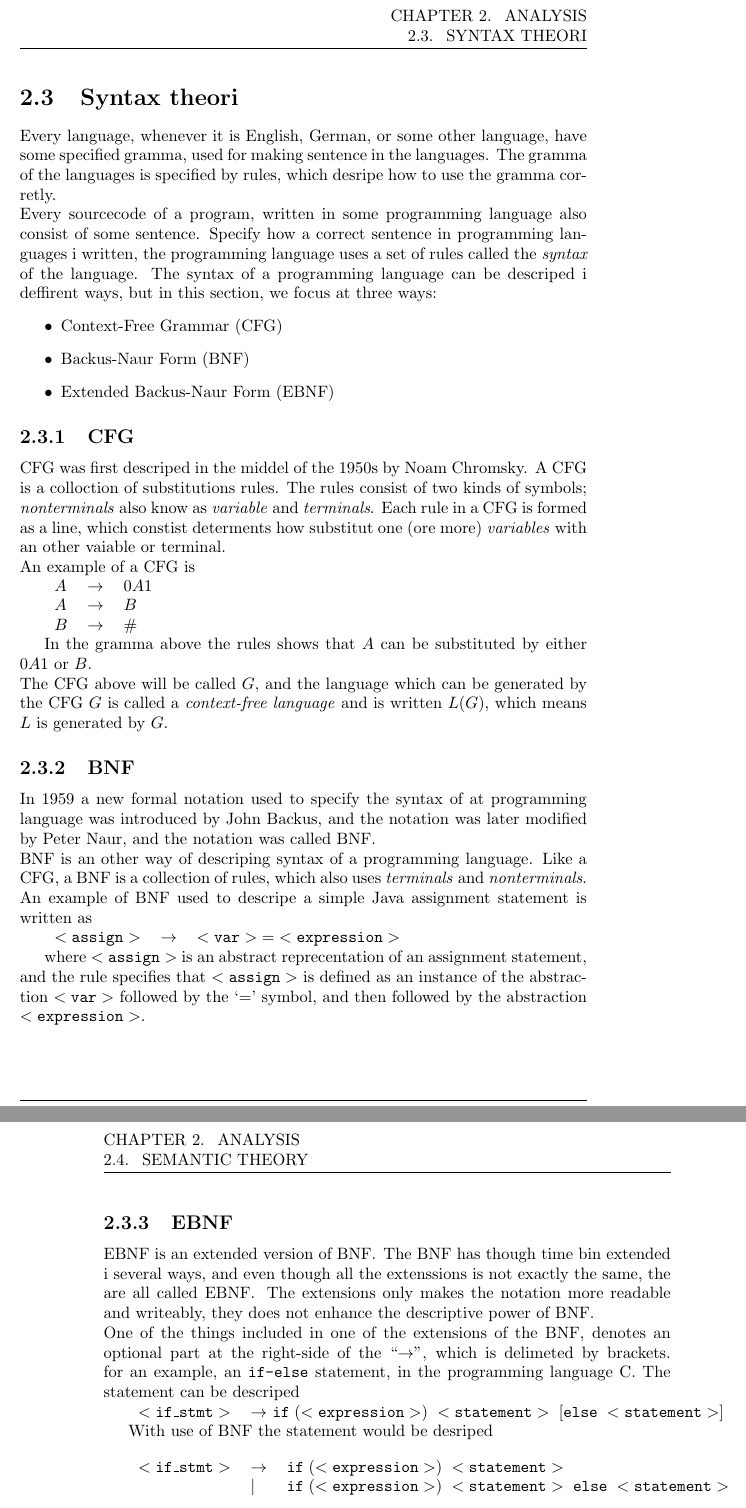
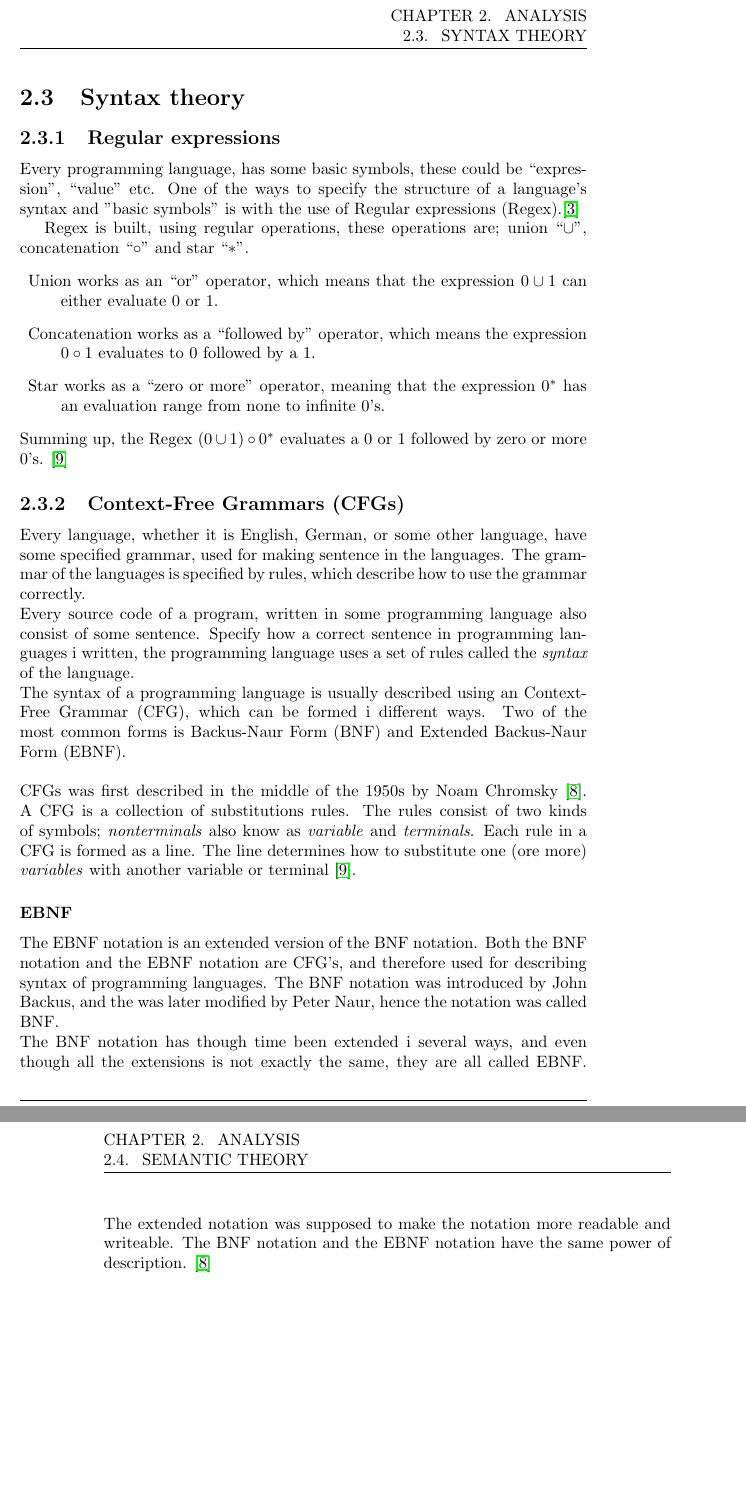
Before and after one commit to Tellus/sw406f12, a LaTeX thesis (report/master.tex, which reads report/tex/analysis/syntax_theori.tex): two parts of pages 17 and 18 of 48 before the commit and two parts of pages 17 and 18 of 46 after it, joined at a grey line, cut so that both start at the same text, the shorter picture padded with empty space. Compiled offline with pdfLaTeX.

Commit message:
Nyeste syntax theory

```diff
--- a/report/tex/analysis/syntax_theori.tex
+++ b/report/tex/analysis/syntax_theori.tex
@@ -3,39 +3,30 @@
 % ~Hornbjerg
-Every language, whenever it is English, German, or some other language, have some specified gramma, used for making sentence in the languages. The gramma of the languages is specified by rules, which desripe how to use the gramma corretly.   \\
-Every sourcecode of a program, written in some programming language also consist of some sentence. Specify how a correct sentence in programming languages i written, the programming language uses a set of rules called the \textit{syntax} of the language. The syntax of a programming language can be descriped i deffirent ways, but in this section, we focus at three ways:
-\begin{itemize}
-\item{\ac{cfg}}
-\item{\ac{bnf}}
-\item{\ac{ebnf}}
-\end{itemize}
+\subsection{Regular expressions}
+Every programming language, has some basic symbols, these could be ``expression'', ``value'' etc. %These basic symbols have to be specified, so it is possible for a compiler to determine, if the programmer has made a mistake. \\
+One of the ways to specify the structure of a language's syntax and ''basic symbols'' is with the use of \ac{regex}.\cite{Fischer2010}
+%Different ways to specify the basic symbols, of a programming language, exist, although, most programming languages use \ac{regex} to specified the basic symbols. \cite{Fischer2010}
 
-\subsection{\ac{cfg}}
-\ac{cfg} was first descriped in the middel of the 1950s by Noam Chromsky. A \ac{cfg} is a colloction of substitutions rules. The rules consist of two kinds of symbols; \textit{nonterminals} also know as \textit{variable} and \textit{terminals}. Each rule in a \ac{cfg} is formed as a line, which constist determents how substitut one (ore more) \textit{variables} with an other vaiable or terminal. \\
-An example of a \ac{cfg} is
+\ac{regex} is built, using regular operations, these operations are; union ``$\cup$'', concatenation ``$\circ$'' and star ``$\ast$''.
+\begin{description}
+	\item Union works as an ``or'' operator, which means that the expression $0 \cup 1$ can either evaluate $0$ or $1$.
+	\item Concatenation works as a ``followed by'' operator, which means the expression $0 \circ 1$ evaluates to $0$ followed by a $1$.
+	\item Star works as a ``zero or more'' operator, meaning that the expression $0^{\ast}$ has an evaluation range from none to infinite $0$'s.
+\end{description}
+Summing up, the \ac{regex} $(0 \cup 1) \circ 0^{\ast}$ evaluates a $0$ or $1$ followed by zero or more $0$'s. \cite{syntax_book}
 
-\begin{tabular}{l l l}
-$A$ & $\rightarrow$ & $0A1$ \\
-$A$ & $\rightarrow$ & $B$ \\
-$B$ & $\rightarrow$ & $\#$ \\
-\end{tabular}
+\subsection{\ac{cfgs}}
+Every language, whether it is English, German, or some other language, have some specified grammar, used for making sentence in the languages. The grammar of the languages is specified by rules, which describe how to use the grammar correctly. \\
+Every source code of a program, written in some programming language also consist of some sentence. Specify how a correct sentence in programming languages i written, the programming language uses a set of rules called the \textit{syntax} of the language. \\
+The syntax of a programming language is usually described using an \ac{cfg}, which can be formed i different ways. Two of the most common forms is \ac{bnf} and \ac{ebnf}. \\
+\\
+\ac{cfgs} was first described in the middle of the 1950s by Noam Chromsky \cite{concepts_prog_lang}. A \ac{cfg} is a collection of substitutions rules. The rules consist of two kinds of symbols; \textit{nonterminals} also know as \textit{variable} and \textit{terminals}. Each rule in a \ac{cfg} is formed as a line. The line determines how to substitute one (ore more) \textit{variables} with another variable or terminal \cite{syntax_book}.
 
-In the gramma above the rules shows that $A$ can be substituted by either $0A1$ or $B$. \\
-The \ac{cfg} above will be called $G$, and the language which can be generated by the \ac{cfg} $G$ is called a \textit{context-free language} and is written $L(G)$, which means $L$ is generated by $G$.
+\subsubsection*{\ac{ebnf}}
+The \ac{ebnf} notation is an extended version of the \ac{bnf} notation. Both the \ac{bnf} notation and the \ac{ebnf} notation are \ac{cfg}'s, and therefore used for describing syntax of programming languages. The \ac{bnf} notation was introduced by John Backus, and the was later modified by Peter Naur, hence the notation was called \ac{bnf}. \\
+The \ac{bnf} notation has though time been extended i several ways, and even though all the extensions is not exactly the same, they are all called \ac{ebnf}. The extended notation was supposed to make the notation more readable and writeable. The \ac{bnf} notation and the \ac{ebnf} notation have the same power of description. \cite{concepts_prog_lang}
 
-\subsection{\ac{bnf}}
-In 1959 a new formal notation used to specify the syntax of at programming language was introduced by John Backus, and the notation was later modified by Peter Naur, and the notation was called \ac{bnf}. \\
-\ac{bnf} is an other way of descriping syntax of a programming language. Like a \ac{cfg}, a \ac{bnf} is a collection of rules, which also uses \textit{terminals} and \textit{nonterminals}. An example of \ac{bnf} used to descripe a simple Java assignment statement is written as
 
-\begin{tabular}{l l l}
-$<\texttt{assign}>$ & $\rightarrow$ & $<\texttt{var}> \; = \; <\texttt{expression}>$
-\end{tabular}
-
-where $<\texttt{assign}>$ is an abstract reprecentation of an assignment statement, and the rule specifies that $<\texttt{assign}>$ is defined as an instance of the abstraction $<\texttt{var}>$ followed by the `=' symbol, and then followed by the abstraction $<\texttt{expression}>$.
-
-\subsection{\ac{ebnf}}
-\ac{ebnf} is an extended version of \ac{bnf}. The \ac{bnf} has though time bin extended i several ways, and even though all the extenssions is not exactly the same, the are all called \ac{ebnf}. The extensions only makes the notation more readable and writeably, they does not enhance the descriptive power of \ac{bnf}. \\
-One of the things included in one of the extensions of the \ac{bnf}, denotes an optional part at the right-side of the ``$\rightarrow$'', which is delimeted by brackets. for an example, an \textbf{\texttt{if-else}} statement, in the programming language C. The statement can be descriped
-
+\begin{comment}
 \begin{tabular}{l l l}
 $< \texttt{if\_stmt}>$ & $\rightarrow$ $ \textbf{\texttt{if}} \; ( < \texttt{expression} > ) \;  < \texttt{statement} > \; [ \textbf{\texttt{else}} \; < \texttt{statement} > ]$
 \end{tabular}
@@ -48,0 +52,10 @@ $< \texttt{if\_stmt}>$ & $\rightarrow$ &  $\textbf{\texttt{if}}  \; ( < \texttt{
+\subsection{\ac{bnf}}
+The notation \ac{bnf}, is an form of a \ac{cfg}, and it was introduced by John Backus, and the notation was later modified by Peter Naur, and the notation was called \ac{bnf}\cite{concepts_prog_lang}. \\
+\ac{bnf} is an other way of descriping syntax of a programming language. Like a \ac{cfg}, a \ac{bnf} is a collection of rules, which also uses \textit{terminals} and \textit{nonterminals}. An example of \ac{bnf} used to descripe a simple Java assignment statement is written as
+
+\begin{tabular}{l l l}
+$<\texttt{assign}>$ & $\rightarrow$ & $<\texttt{var}> \; = \; <\texttt{expression}>$
+\end{tabular}
+
+where $<\texttt{assign}>$ is an abstract representation of an assignment statement, and the rule specifies that $<\texttt{assign}>$ is defined as an instance of the abstraction $<\texttt{var}>$ followed by the `=' symbol, and then followed by the abstraction $<\texttt{expression}>$.
+\end{comment}
```
Also changed, not shown: report/tex/analysis/syntax_theori.tex (14 more changed lines).
